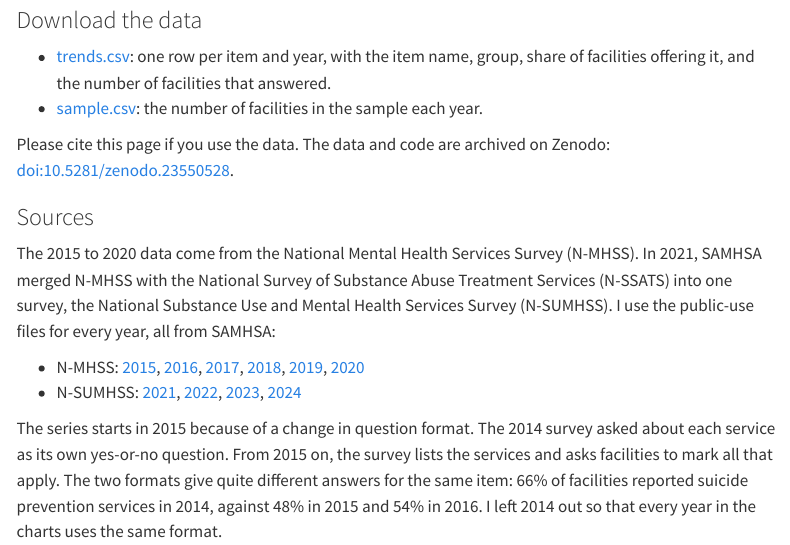
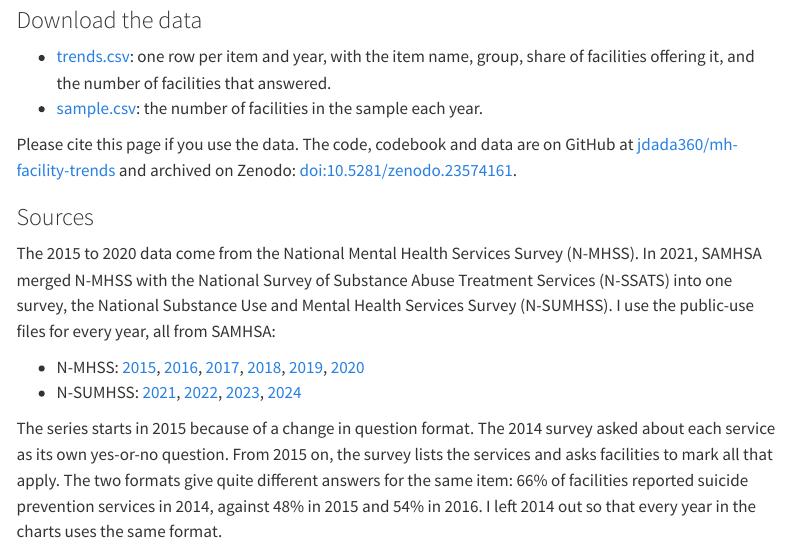
Before and after one commit to jdada360/jdada360.github.io, a Quarto document (projects/mh-facility-trends-2026-10/index.qmd): the page in a window 1100 px wide, from 930 px down. Rendered offline with R 4.5, knitr and Pandoc in place of Quarto, with nearby package versions; the code chunks are not run, so their results and figures are left out; menus at the side of the page are left out.

Commit message:
Point trends post at dataset DOI and GitHub repo
Co-Authored-By: Claude Opus 5.5 <noreply@anthropic.com>

```diff
--- a/projects/mh-facility-trends-2026-10/index.qmd
+++ b/projects/mh-facility-trends-2026-10/index.qmd
@@ -9,7 +9,7 @@ csl: american-medical-association.csl
 citation:
   type: webpage
   url: https://jdada360.github.io/projects/mh-facility-trends-2026-10/
-  doi: 10.5281/zenodo.23550528
+  doi: 10.5281/zenodo.23574161
 ---
 
 Every year, SAMHSA asks every known mental health treatment facility in the U.S. which services it offers and which payments it accepts. The answers are public, but over the years the survey changed its name, its file format, and some of its variable names. I combined ten years of files, 2015 through 2024, into one series. The charts below let you see which services became more or less common without cleaning the survey files yourself. Use the Years toggle above the charts to view all years together, only the N-MHSS years (2015–2020), or only the N-SUMHSS years (2021–2024).
@@ -213,7 +213,7 @@ This is a tool for people who want to explore how the availability of mental hea
 - [trends.csv](trends.csv): one row per item and year, with the item name, group, share of facilities offering it, and the number of facilities that answered.
 - [sample.csv](sample.csv): the number of facilities in the sample each year.
 
-Please cite this page if you use the data. The data and code are archived on Zenodo: [doi:10.5281/zenodo.23550528](https://doi.org/10.5281/zenodo.23550528).
+Please cite this page if you use the data. The code, codebook and data are on GitHub at [jdada360/mh-facility-trends](https://github.com/jdada360/mh-facility-trends) and archived on Zenodo: [doi:10.5281/zenodo.23574161](https://doi.org/10.5281/zenodo.23574161).
 
 ### Sources
 
```
Also changed, not shown: projects/mh-facility-trends-2026-10/index.qmd (2 more changed lines).
